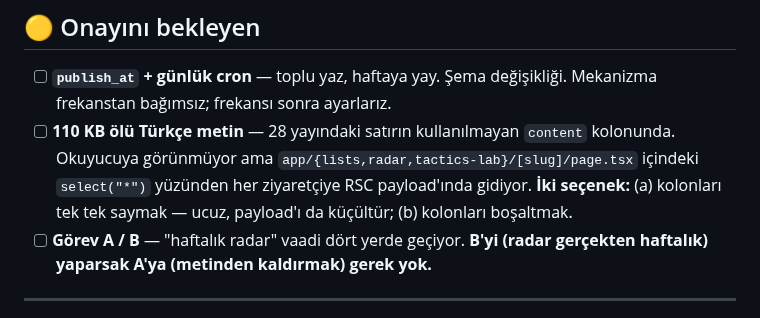
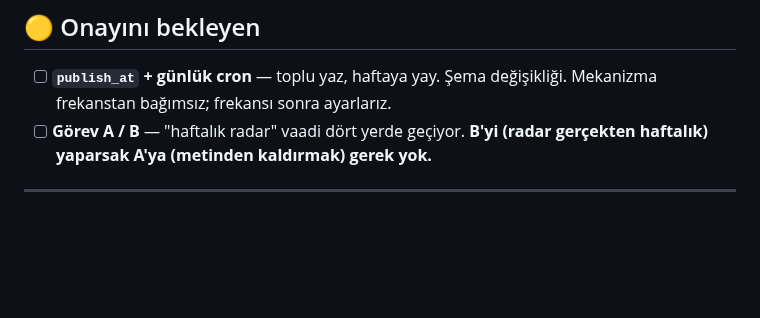
Before and after one commit to aksitakdir/futbol-pano, a Markdown page: docs/TODO.md, the part around the change. Drawn GitHub-style; blank space fills up the shorter version.

Commit message:
docs(todo): drop the dead-Turkish column item
Removed on the user request. The 110KB of unused Turkish in the legacy content
column stays where it is; it is invisible to readers and the payload cost is
not worth another pass at a cleanup that has already been done five times.

The line in Done stays — it records that two Turkish URLs are live by decision,
which is what stops them being fixed a sixth time.

Co-Authored-By: Claude Opus 5 <noreply@anthropic.com>

```diff
--- a/docs/TODO.md
+++ b/docs/TODO.md
@@ -74,11 +74,6 @@ every week"* diyor ve bu vaat tutulmuyor → aşağıdaki Görev A/B.
 
 - [ ] **`publish_at` + günlük cron** — toplu yaz, haftaya yay. Şema değişikliği.
       Mekanizma frekanstan bağımsız; frekansı sonra ayarlarız.
-- [ ] **110 KB ölü Türkçe metin** — 28 yayındaki satırın kullanılmayan `content`
-      kolonunda. Okuyucuya görünmüyor ama `app/{lists,radar,tactics-lab}/[slug]/page.tsx`
-      içindeki `select("*")` yüzünden her ziyaretçiye RSC payload'ında gidiyor.
-      **İki seçenek:** (a) kolonları tek tek saymak — ucuz, payload'ı da küçültür;
-      (b) kolonları boşaltmak.
 - [ ] **Görev A / B** — "haftalık radar" vaadi dört yerde geçiyor.
       **B'yi (radar gerçekten haftalık) yaparsak A'ya (metinden kaldırmak) gerek yok.**
 
```
